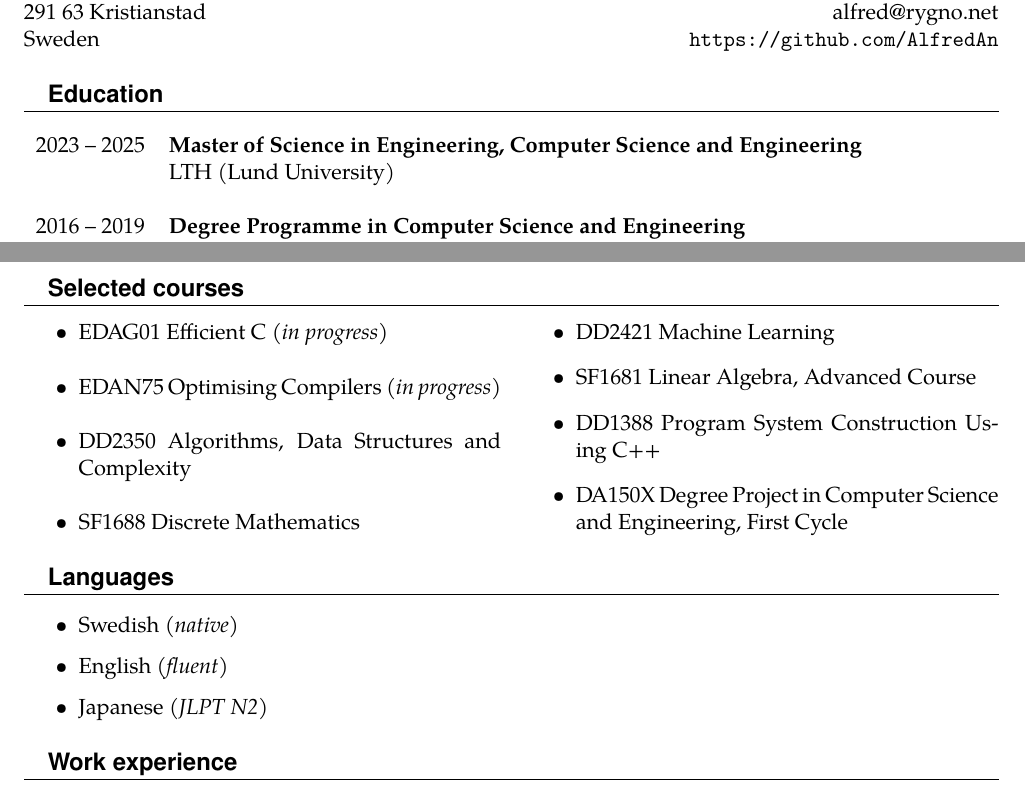
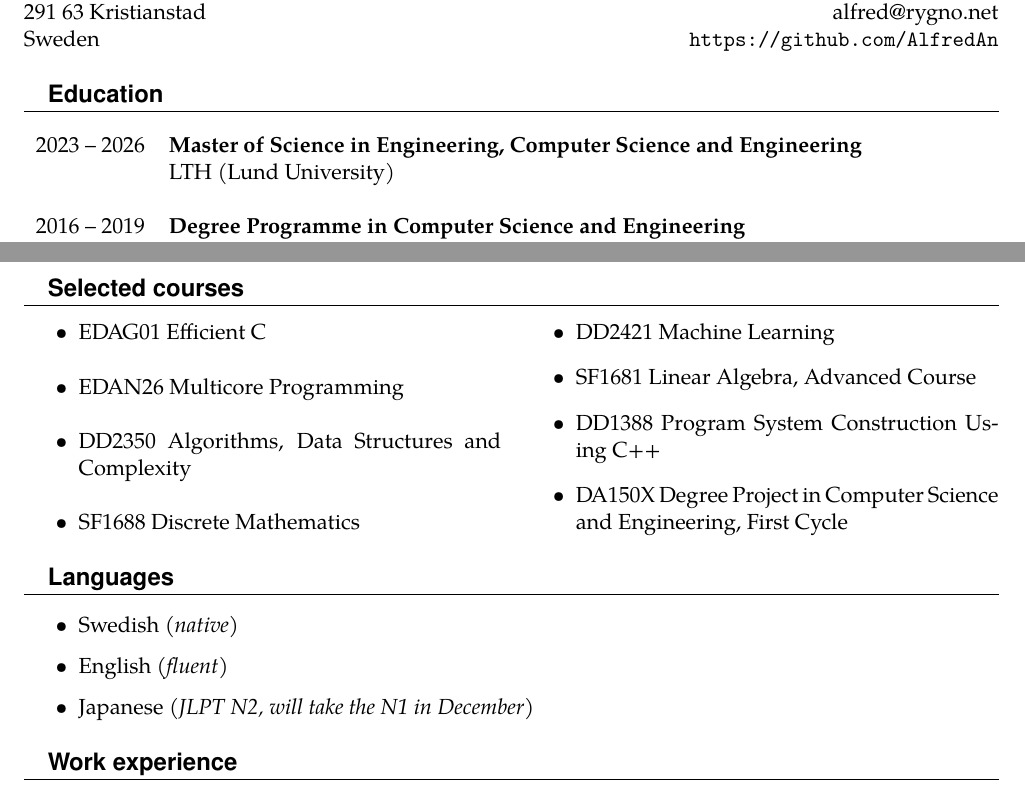
Before and after one commit to AlfredAn/cv, a LaTeX CV (cv.tex): two parts of the page, joined at a grey line, cut so that both start at the same text. Compiled offline with pdfLaTeX.

Commit message:
update cv

```diff
--- a/cv.tex
+++ b/cv.tex
@@ -30,7 +30,7 @@ Sweden \hfill \url{https://github.com/AlfredAn}
 
 \section{Education}
 \begin{tabular}{ l p{405pt} }
-    2023 -- 2025 & \href{https://www.lth.se/utbildning/datateknik300/}{\textbf{Master of Science in Engineering, Computer Science and Engineering}}
+    2023 -- 2026 & \href{https://www.lth.se/utbildning/datateknik300/}{\textbf{Master of Science in Engineering, Computer Science and Engineering}}
     \newline \href{https://www.lth.se/english/}{LTH (Lund University)} \\ \\
 
     2016 -- 2019 & \href{https://www.kth.se/utbildning/civilingenjor/datateknik}{\textbf{Degree Programme in Computer Science and Engineering}}
@@ -57,8 +57,8 @@ Sweden \hfill \url{https://github.com/AlfredAn}
 \vspace*{-14pt}
 \begin{multicols}{2}
 \begin{itemize}
-    \item \href{https://kurser.lth.se/lot/course-syllabus-en/23_24/EDAG01}{EDAG01 Efficient C} \textit{(in progress)}
-    \item \href{https://kurser.lth.se/lot/course-syllabus-en/23_24/EDAN75}{EDAN75 Optimising Compilers} \textit{(in progress)}
+    \item \href{https://kurser.lth.se/lot/course-syllabus-en/23_24/EDAG01}{EDAG01 Efficient C}
+    \item \href{https://kurser.lth.se/lot/course-syllabus-en/24_25/EDAN26}{EDAN26 Multicore Programming}
     \item \href{https://www.kth.se/student/kurser/kurs/DD2350?l=en}{DD2350 Algorithms, Data Structures and Complexity}
     \item \href{https://www.kth.se/student/kurser/kurs/SF1688?l=en}{SF1688 Discrete Mathematics}
     \item \href{https://www.kth.se/student/kurser/kurs/DD2421?l=en}{DD2421 Machine Learning}
@@ -72,7 +72,7 @@ Sweden \hfill \url{https://github.com/AlfredAn}
 \begin{itemize}
     \item Swedish \textit{(native)}
     \item English \textit{(fluent)}
-    \item Japanese \textit{(\href{https://www.jlpt.jp/e/about/levelsummary.html}{JLPT N2})}
+    \item Japanese \textit{(\href{https://www.jlpt.jp/e/about/levelsummary.html}{JLPT N2, will take the N1 in December})}
 \end{itemize}
 
 \section{Work experience}
```
Also changed, not shown: cv.pdf.
